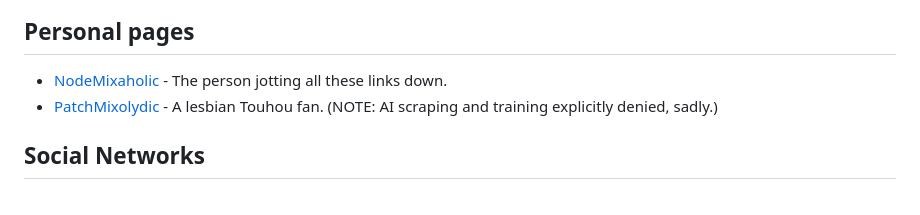
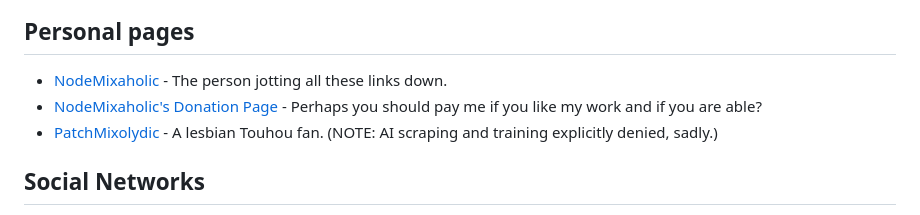
Before and after one commit to Linkawho/legacy, a Markdown page: README.md, the part around the change. Rendered like a GitHub page.

```diff
--- a/README.md
+++ b/README.md
@@ -46,6 +46,7 @@ A curated directory that helps you discover the Internet.
 ## Personal pages
 
 * [NodeMixaholic](https://nodemixaholic.com) - The person jotting all these links down.
+* [NodeMixaholic's Donation Page](https://coindrop.to/sam) - Perhaps you should pay me if you like my work and if you are able?
 * [PatchMixolydic](https://patchmixolydic.com) - A lesbian Touhou fan. (NOTE: AI scraping and training explicitly denied, sadly.)
 
 ## Social Networks
```
